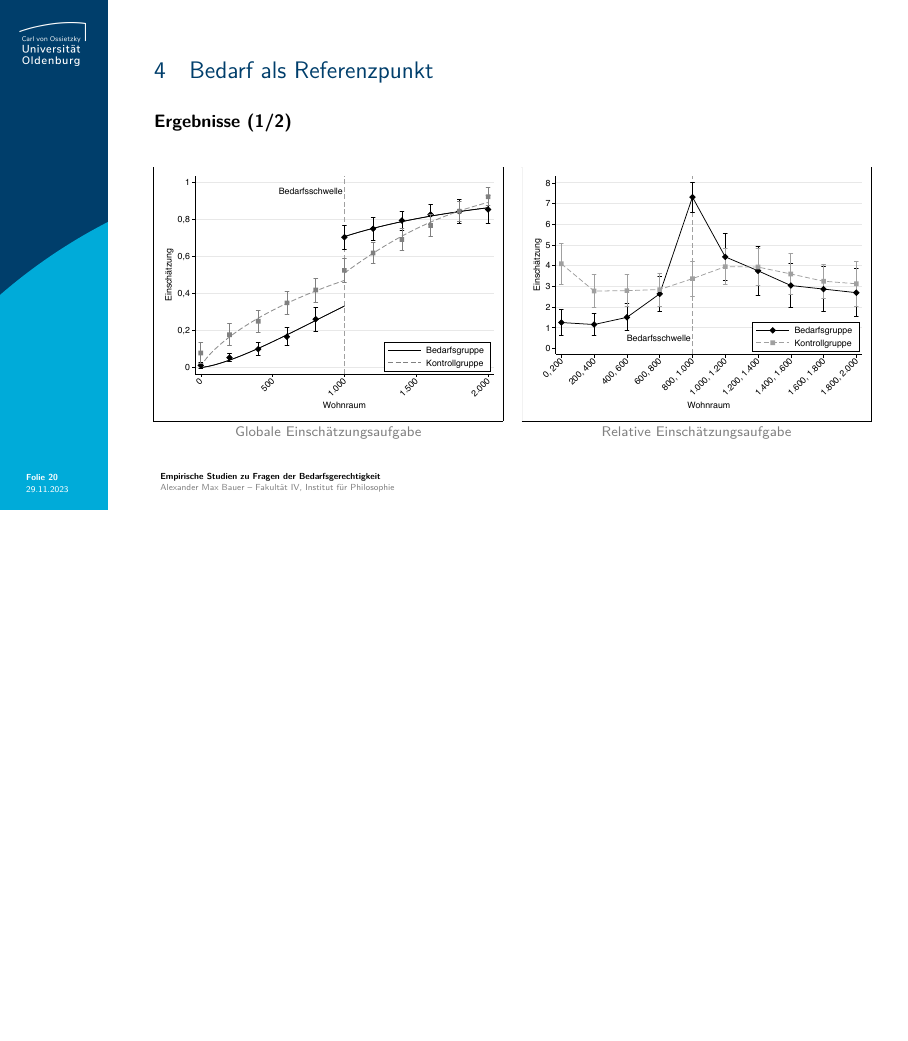
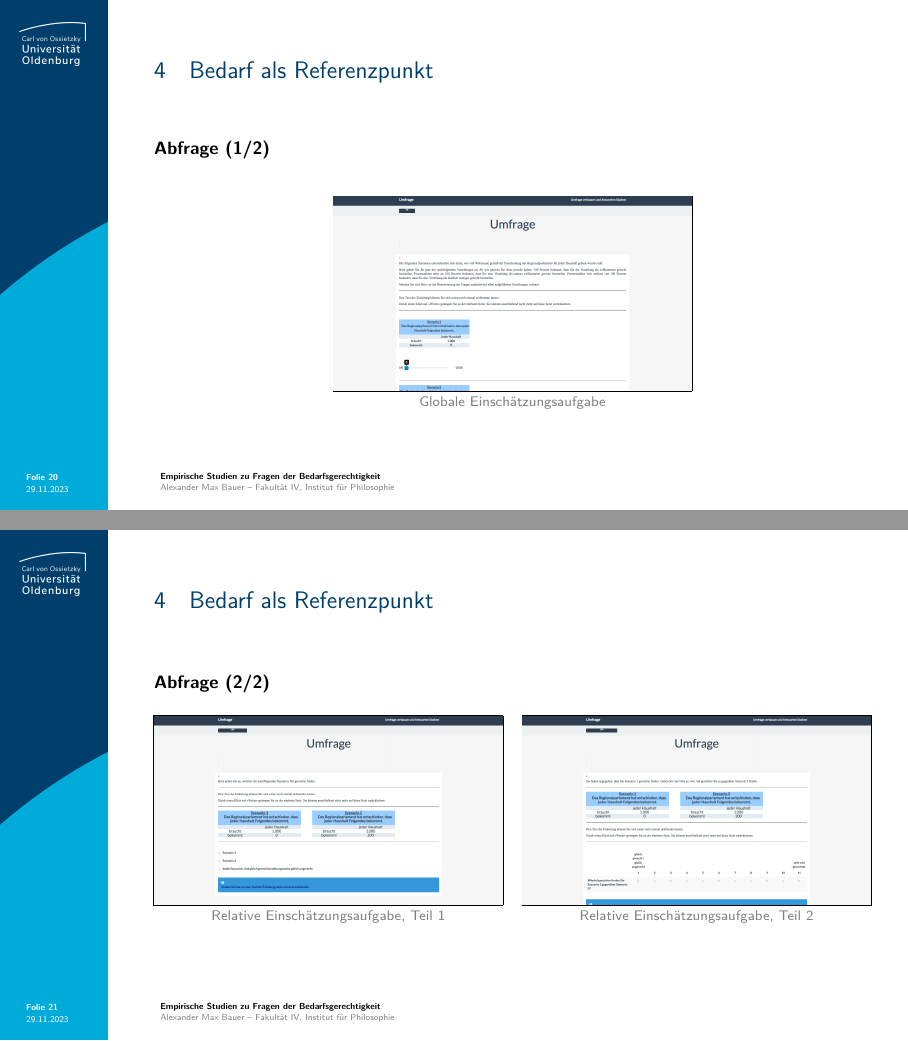
Before and after one commit to alephmembeth/need-dissertation, LaTeX slides (need_dissertation_slides.tex): page 20 of 35 before the commit and pages 20 and 21 of 37 after it, the two joined at a grey line, the shorter picture padded with empty space. Compiled offline with pdfLaTeX.

Commit message:
Update slides

```diff
--- a/need_dissertation_slides.tex
+++ b/need_dissertation_slides.tex
@@ -430,6 +430,35 @@ Bei seiner Entscheidung will das Regionalparlament berücksichtigen, wie gerecht
 % FOLIE 20 %
 %%%%%%%%%%%%
 \begin{frame}{\vspace*{10mm}4\hspace*{1em}Bedarf als Referenzpunkt}
+\textbf{Abfrage (1/2)}\\
+\bigskip
+\begin{center}
+   \frame{\includegraphics[width=0.5\linewidth]{figures/slides_lime_1.png}}\\
+   \footnotesize{\textcolor{gray}{Globale Einschätzungsaufgabe}}
+\end{center}
+\end{frame}
+
+
+%%%%%%%%%%%%
+% FOLIE 21 %
+%%%%%%%%%%%%
+\begin{frame}{\vspace*{10mm}4\hspace*{1em}Bedarf als Referenzpunkt}
+\textbf{Abfrage (2/2)}\\
+\begin{multicols}{2}
+   \begin{center}
+      \frame{\includegraphics[width=1\linewidth]{figures/slides_lime_2.png}}\\
+      \footnotesize{\textcolor{gray}{Relative Einschätzungsaufgabe, Teil 1}}
+      \frame{\includegraphics[width=1\linewidth]{figures/slides_lime_3.png}}\\
+      \footnotesize{\textcolor{gray}{Relative Einschätzungsaufgabe, Teil 2}}
+   \end{center}
+\end{multicols}
+\end{frame}
+
+
+%%%%%%%%%%%%
+% FOLIE 22 %
+%%%%%%%%%%%%
+\begin{frame}{\vspace*{10mm}4\hspace*{1em}Bedarf als Referenzpunkt}
 \textbf{Ergebnisse (1/2)}\\
 \medskip
 \begin{multicols}{2}
```
Also changed, not shown: figures/slides_lime_1.png (added), figures/slides_lime_2.png (added), figures/slides_lime_3.png (added), figures/slides_otree_1.png (added), figures/slides_otree_2.png (added), figures/slides_otree_3.png (added), need_dissertation_slides.tex (51 more changed lines).
